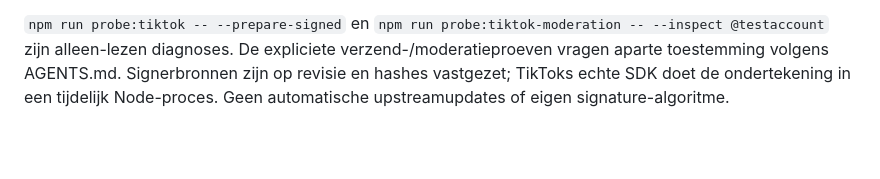
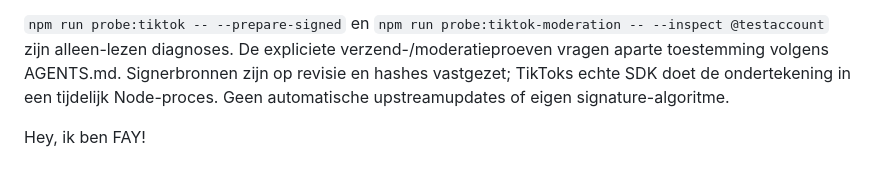
Before and after one commit to DamianIsOveral/TikTokBot, a Markdown page: README.md, the part around the change. GitHub-like rendering; blank space fills up the shorter version.

Commit message:
Add personal introduction to README
Added a personal introduction at the end of the README.

```diff
--- a/README.md
+++ b/README.md
@@ -94,3 +94,5 @@ De broncode valt onder de [GNU GPL versie 3](LICENSE) (`GPL-3.0-only`).
 `npm run check` controleert types, bronlengte en verboden Git-bestanden. `npm test` gebruikt nepverzoeken en voert geen echte TikTok-acties uit. `npm run test:coverage` meet geladen server/shared-modules met Node zelf; minimum94% regels/90% branches/93% functies (frontend en nooit geïmporteerde modules vallen buiten deze meting). `npm run audit:prod` controleert runtime-dependencies op bekende kwetsbaarheden. GitHub Actions draait check/coverage/audit op Linux en Windows en bouwt/test een private Docker-container met fictieve credentials, inclusief beveiliging en databehoud. De workflows publiceren of deployen niets en hebben geen TikTok/Discord-secrets nodig.
 
 `npm run probe:tiktok -- --prepare-signed` en `npm run probe:tiktok-moderation -- --inspect @testaccount` zijn alleen-lezen diagnoses. De expliciete verzend-/moderatieproeven vragen aparte toestemming volgens AGENTS.md. Signerbronnen zijn op revisie en hashes vastgezet; TikToks echte SDK doet de ondertekening in een tijdelijk Node-proces. Geen automatische upstreamupdates of eigen signature-algoritme.
+
+Hey, ik ben FAY!
```
